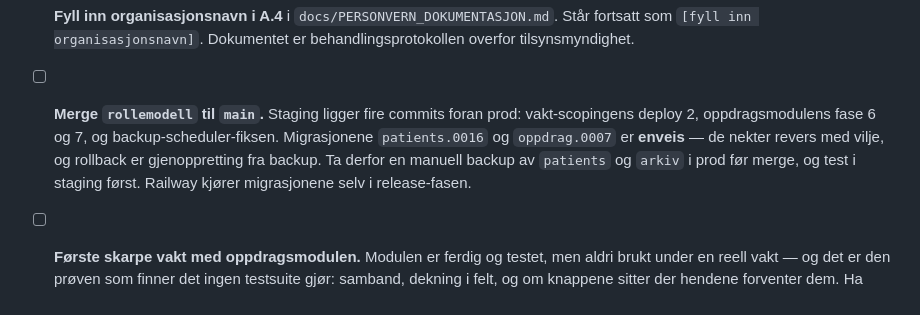
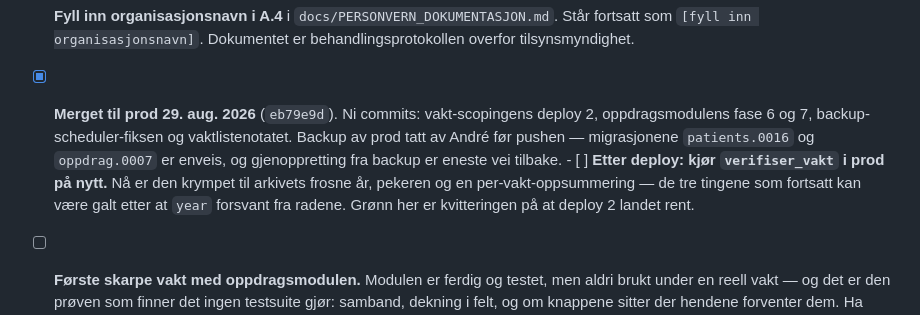
Before and after one commit to Animax1/sanitetsportalen, a Markdown page: TODO.md, the part around the change. GitHub-like rendering.

Commit message:
TODO: merge til prod er gjennomfoert
Ni commits merget til main som eb79e9d, med backup av prod tatt foerst.
Nytt punkt: kjoer verifiser_vakt i prod etter deployen - den er
kvitteringen paa at deploy 2 landet rent.

Co-Authored-By: Claude <noreply@anthropic.com>
Claude-Session: https://claude.ai/code/session_01GKk5YXLrkxopT2WFkqwmRN

```diff
--- a/TODO.md
+++ b/TODO.md
@@ -95,12 +95,15 @@ ingen av dem gir feilmelding — de er bare stille inaktive.
       Står fortsatt som `[fyll inn organisasjonsnavn]`. Dokumentet er
       behandlingsprotokollen overfor tilsynsmyndighet.
 
-- [ ] **Merge `rollemodell` til `main`.** Staging ligger fire commits foran prod:
-      vakt-scopingens deploy 2, oppdragsmodulens fase 6 og 7, og
-      backup-scheduler-fiksen. Migrasjonene `patients.0016` og `oppdrag.0007` er
-      **enveis** — de nekter revers med vilje, og rollback er gjenoppretting fra
-      backup. Ta derfor en manuell backup av `patients` og `arkiv` i prod før merge,
-      og test i staging først. Railway kjører migrasjonene selv i release-fasen.
+- [x] **Merget til prod 29. aug. 2026** (`eb79e9d`). Ni commits: vakt-scopingens
+      deploy 2, oppdragsmodulens fase 6 og 7, backup-scheduler-fiksen og
+      vaktlistenotatet. Backup av prod tatt av André før pushen — migrasjonene
+      `patients.0016` og `oppdrag.0007` er enveis, og gjenoppretting fra backup er
+      eneste vei tilbake.
+      - [ ] **Etter deploy: kjør `verifiser_vakt` i prod på nytt.** Nå er den
+            krympet til arkivets frosne år, pekeren og en per-vakt-oppsummering —
+            de tre tingene som fortsatt kan være galt etter at `year` forsvant fra
+            radene. Grønn her er kvitteringen på at deploy 2 landet rent.
 
 - [ ] **Første skarpe vakt med oppdragsmodulen.** Modulen er ferdig og testet, men
       aldri brukt under en reell vakt — og det er den prøven som finner det ingen
```
